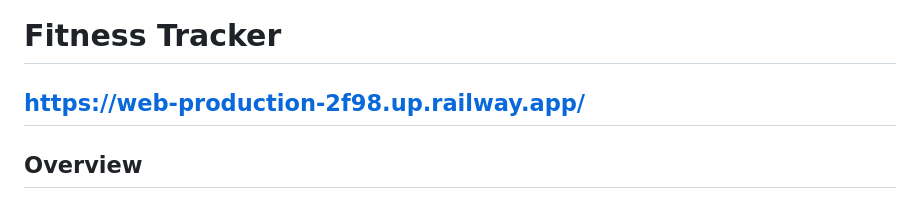
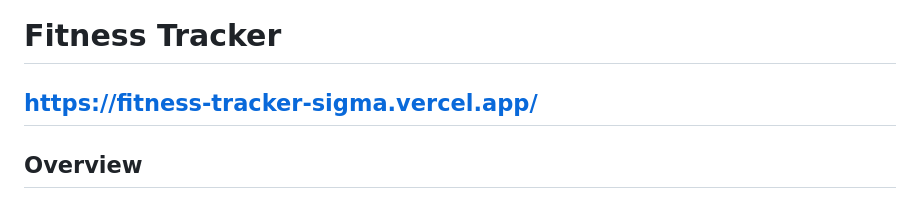
Before and after one commit to JustClyde/Fitness-Tracker, a Markdown page: README.md, the part around the change. Drawn GitHub-style.

```diff
--- a/README.md
+++ b/README.md
@@ -1,5 +1,5 @@
 # Fitness Tracker
-https://web-production-2f98.up.railway.app/
+https://fitness-tracker-sigma.vercel.app/
 ---
 
 ## Overview
```
